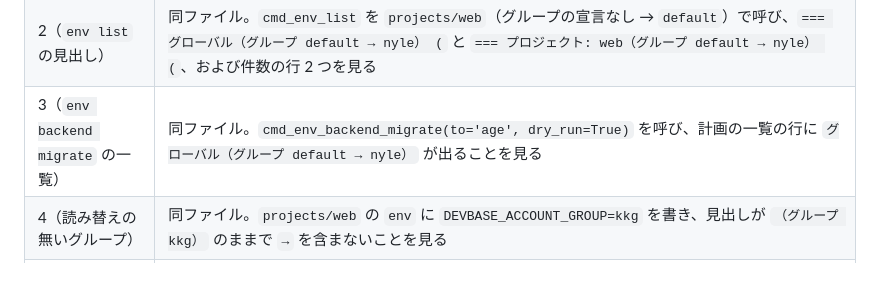
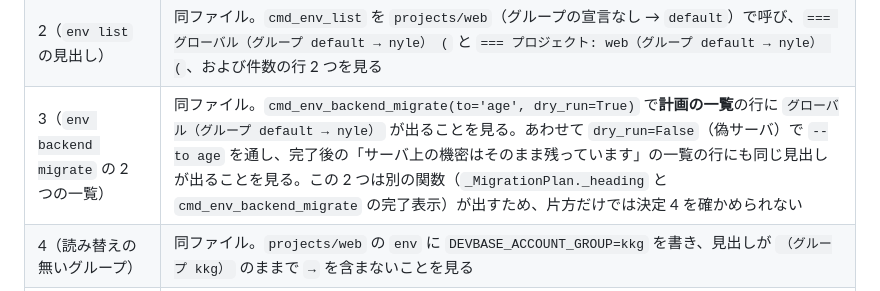
Before and after one commit to devbasex/devbase, a Markdown page: issues/PLAN64_secret-label-group-design.md, the part around one of its changes. Rendered like a GitHub page.

```diff
--- a/issues/PLAN64_secret-label-group-design.md
+++ b/issues/PLAN64_secret-label-group-design.md
@@ -302,7 +302,7 @@ sequenceDiagram
 | --- | --- |
 | 1（`env backend test` の見出し） | `tests/commands/test_env_group_label.py` を新設。`layout='group'`・`group_aliases={'default': 'nyle'}` で `cmd_env_backend_test` を呼び、`capsys` の行に `グローバル（グループ default → nyle）` と `個人のグローバル（グループ default → nyle）` が出ることと、同じ行のパスが `…/team/nyle/global` であることを見る |
 | 2（`env list` の見出し） | 同ファイル。`cmd_env_list` を `projects/web`（グループの宣言なし → `default`）で呼び、`=== グローバル（グループ default → nyle） (` と `=== プロジェクト: web（グループ default → nyle） (`、および件数の行 2 つを見る |
-| 3（`env backend migrate` の一覧） | 同ファイル。`cmd_env_backend_migrate(to='age', dry_run=True)` を呼び、計画の一覧の行に `グローバル（グループ default → nyle）` が出ることを見る |
+| 3（`env backend migrate` の 2 つの一覧） | 同ファイル。`cmd_env_backend_migrate(to='age', dry_run=True)` で**計画の一覧**の行に `グローバル（グループ default → nyle）` が出ることを見る。あわせて `dry_run=False`（偽サーバ）で `--to age` を通し、完了後の「サーバ上の機密はそのまま残っています」の一覧の行にも同じ見出しが出ることを見る。この 2 つは別の関数（`_MigrationPlan._heading` と `cmd_env_backend_migrate` の完了表示）が出すため、片方だけでは決定 4 を確かめられない |
 | 4（読み替えの無いグループ） | 同ファイル。`projects/web` の `env` に `DEVBASE_ACCOUNT_GROUP=kkg` を書き、見出しが `（グループ kkg）` のままで `→` を含まないことを見る |
 | 5（`version: 1`） | `tests/commands/test_env_group_label.py` に新規で 1 件。`configure_openbao(layout='flat')`（`version: 1`）で `cmd_env_list` と `cmd_env_backend_test` を呼び、**出力全体に `（グループ` が 1 つも出ない**ことを見る。既存の `tests/env/test_runtime.py`・`tests/env/test_groups.py` も変更なしで通す |
 | 6（ファイル backend） | 同ファイルに新規で 1 件。`backend: age` に `openbao:` 節を残した設定で `cmd_env_list` を呼び、出力全体に `（グループ` が 1 つも出ないことを見る。既存の `tests/commands/test_env_user_axis.py` も変更なしで通す |
```
Also changed, not shown: other parts of issues/PLAN64_secret-label-group-design.md (+0 -1 lines), issues/PLAN64_secret-label-group.md (+5 -3 lines).
